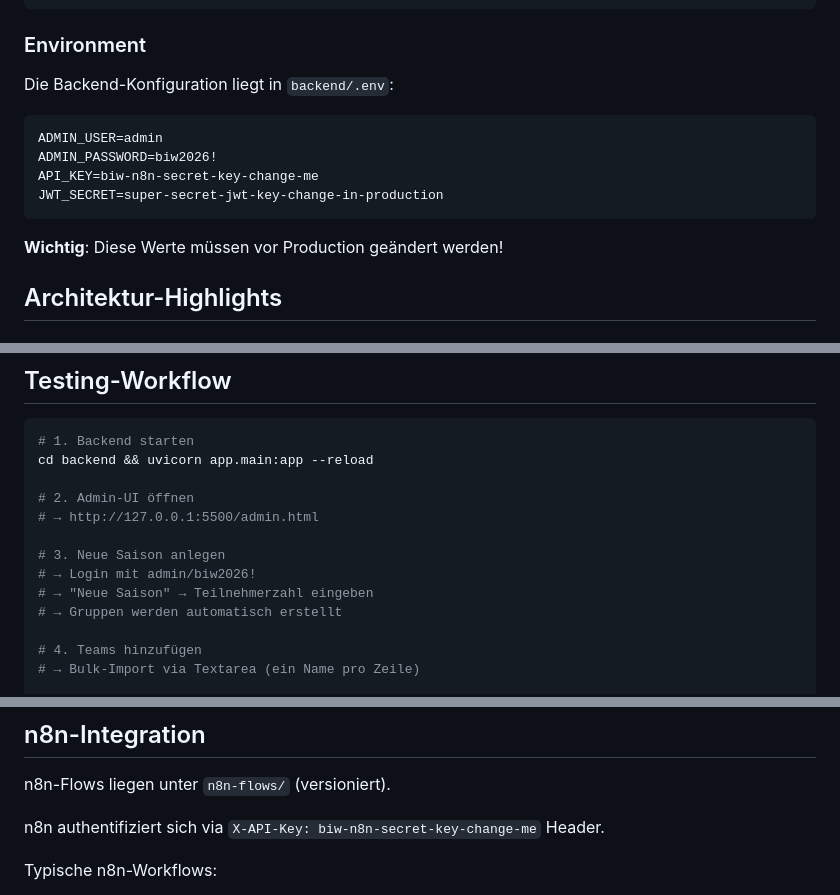
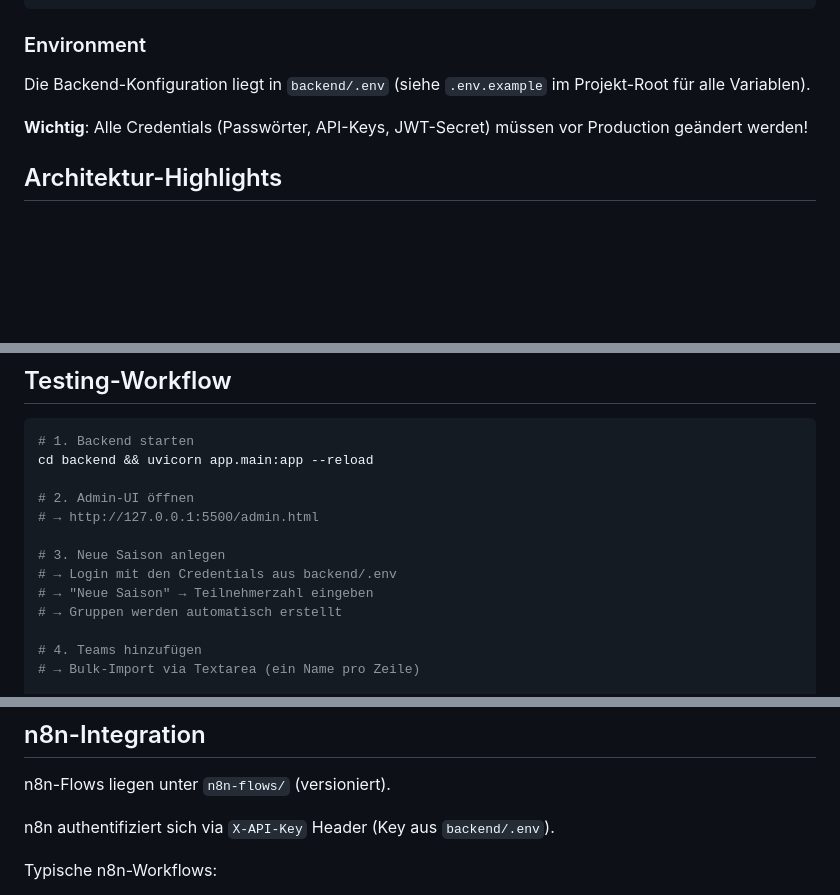
Before and after one commit to cyphrrr/Funcup-Tournament-System, a Markdown page: CLAUDE.md, 3 parts joined by grey strips. Drawn GitHub-style; blank space fills up the shorter version.

Commit message:
docs: remove hardcoded credentials from CLAUDE.md
Co-Authored-By: Claude Opus 4.6 <noreply@anthropic.com>

````diff
--- a/CLAUDE.md
+++ b/CLAUDE.md
@@ -53,16 +53,9 @@ python -m http.server 5500
 
 ### Environment
 
-Die Backend-Konfiguration liegt in `backend/.env`:
+Die Backend-Konfiguration liegt in `backend/.env` (siehe `.env.example` im Projekt-Root für alle Variablen).
 
-```
-ADMIN_USER=admin
-ADMIN_PASSWORD=biw2026!
-API_KEY=biw-n8n-secret-key-change-me
-JWT_SECRET=super-secret-jwt-key-change-in-production
-```
-
-**Wichtig**: Diese Werte müssen vor Production geändert werden!
+**Wichtig**: Alle Credentials (Passwörter, API-Keys, JWT-Secret) müssen vor Production geändert werden!
 
 ## Architektur-Highlights
 
@@ -257,7 +250,7 @@ cd backend && uvicorn app.main:app --reload
 # → http://127.0.0.1:5500/admin.html
 
 # 3. Neue Saison anlegen
-# → Login mit admin/biw2026!
+# → Login mit den Credentials aus backend/.env
 # → "Neue Saison" → Teilnehmerzahl eingeben
 # → Gruppen werden automatisch erstellt
 
@@ -278,7 +271,7 @@ cd backend && uvicorn app.main:app --reload
 
 n8n-Flows liegen unter `n8n-flows/` (versioniert).
 
-n8n authentifiziert sich via `X-API-Key: biw-n8n-secret-key-change-me` Header.
+n8n authentifiziert sich via `X-API-Key` Header (Key aus `backend/.env`).
 
 Typische n8n-Workflows:
 - Ergebnis-Import von onlineliga.de
````
